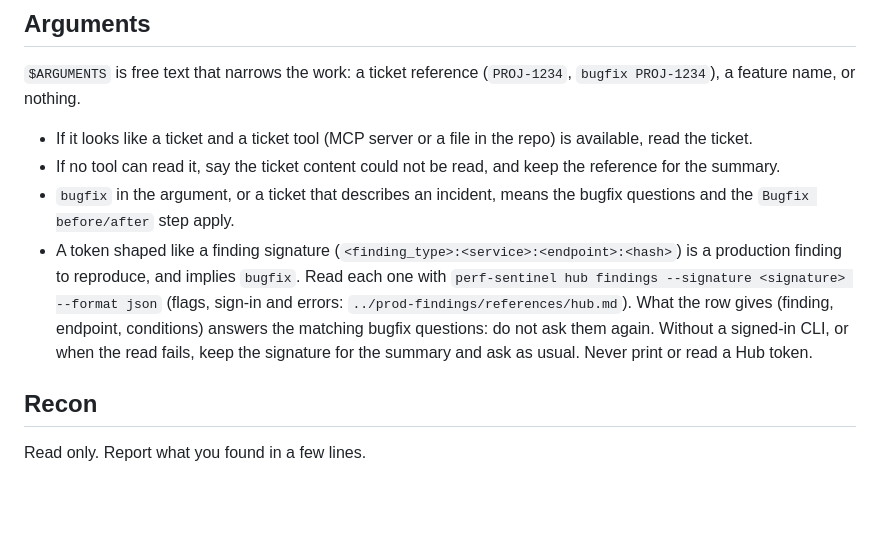
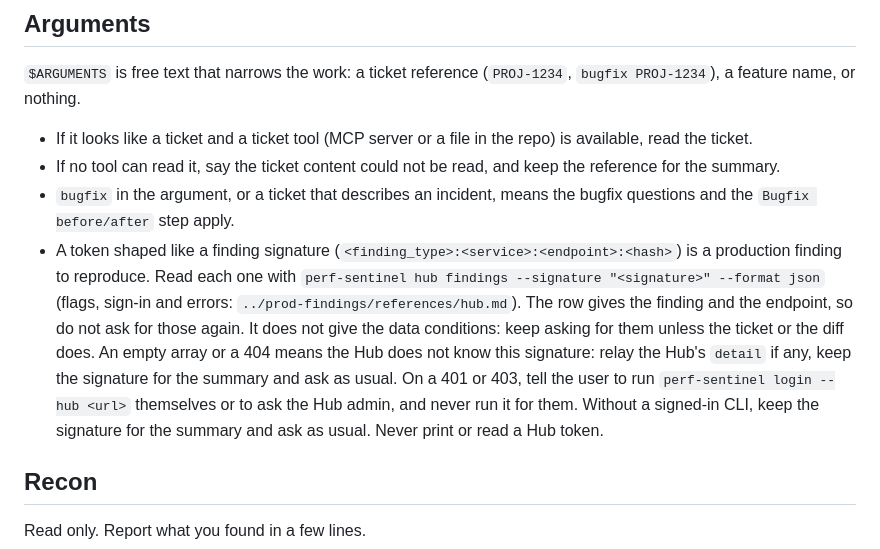
Before and after one commit to Institut-du-Numerique-Responsable/perf-sentinel-claude, a Markdown page: skills/perf-tests/SKILL.md, the part around the change. Rendered like a GitHub page; blank space fills up the shorter version.

Commit message:
fix(perf-tests): ask for data conditions and handle an unknown signature

```diff
--- a/skills/perf-tests/SKILL.md
+++ b/skills/perf-tests/SKILL.md
@@ -30,7 +30,7 @@ Answer in the developer's language. The files you write follow the project's lan
 - If it looks like a ticket and a ticket tool (MCP server or a file in the repo) is available, read the ticket.
 - If no tool can read it, say the ticket content could not be read, and keep the reference for the summary.
 - `bugfix` in the argument, or a ticket that describes an incident, means the bugfix questions and the `Bugfix before/after` step apply.
-- A token shaped like a finding signature (`<finding_type>:<service>:<endpoint>:<hash>`) is a production finding to reproduce, and implies `bugfix`. Read each one with `perf-sentinel hub findings --signature <signature> --format json` (flags, sign-in and errors: `../prod-findings/references/hub.md`). What the row gives (finding, endpoint, conditions) answers the matching bugfix questions: do not ask them again. Without a signed-in CLI, or when the read fails, keep the signature for the summary and ask as usual. Never print or read a Hub token.
+- A token shaped like a finding signature (`<finding_type>:<service>:<endpoint>:<hash>`) is a production finding to reproduce. Read each one with `perf-sentinel hub findings --signature "<signature>" --format json` (flags, sign-in and errors: `../prod-findings/references/hub.md`). The row gives the finding and the endpoint, so do not ask for those again. It does not give the data conditions: keep asking for them unless the ticket or the diff does. An empty array or a 404 means the Hub does not know this signature: relay the Hub's `detail` if any, keep the signature for the summary and ask as usual. On a 401 or 403, tell the user to run `perf-sentinel login --hub <url>` themselves or to ask the Hub admin, and never run it for them. Without a signed-in CLI, keep the signature for the summary and ask as usual. Never print or read a Hub token.
 
 ## Recon
 
```
